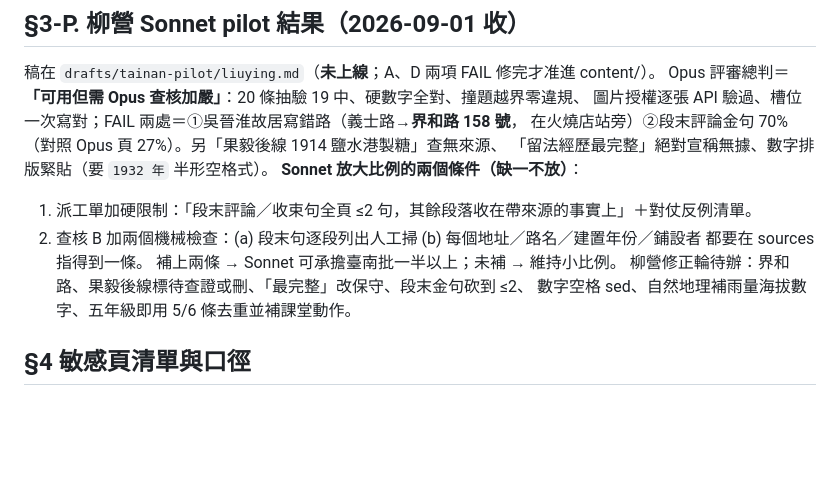
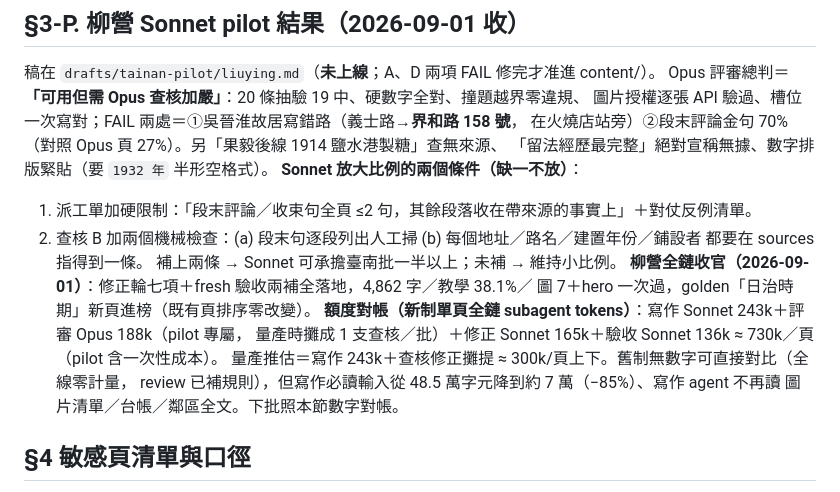
Before and after one commit to elliot200852-lab/taiwan-geo-db, a Markdown page: docs/tainan-writing-plan.md, the part around the change. Rendered like a GitHub page; blank space fills up the shorter version.

Commit message:
柳營全鏈收官紀錄＋新制額度對帳寫進 §3-P（量產推估 ≈300k tokens/頁）
Co-Authored-By: Claude Fable 5 <noreply@anthropic.com>
Claude-Session: https://claude.ai/code/session_015Eb8TkoFsWc7nBnpxomRun

```diff
--- a/docs/tainan-writing-plan.md
+++ b/docs/tainan-writing-plan.md
@@ -140,8 +140,13 @@ Opus 評審總判＝**「可用但需 Opus 查核加嚴」**：20 條抽驗 19
 2. 查核 B 加兩個機械檢查：(a) 段末句逐段列出人工掃 (b) 每個地址／路名／建置年份／鋪設者
    都要在 sources 指得到一條。
 補上兩條 → Sonnet 可承擔臺南批一半以上；未補 → 維持小比例。
-柳營修正輪待辦：界和路、果毅後線標待查證或刪、「最完整」改保守、段末金句砍到 ≤2、
-數字空格 sed、自然地理補雨量海拔數字、五年級即用 5/6 條去重並補課堂動作。
+**柳營全鏈收官（2026-09-01）**：修正輪七項＋fresh 驗收兩補全落地，4,862 字／教學 38.1%／
+圖 7＋hero 一次過，golden「日治時期」新頁進榜（既有頁排序零改變）。
+**額度對帳（新制單頁全鏈 subagent tokens）**：寫作 Sonnet 243k＋評審 Opus 188k（pilot 專屬，
+量產時攤成 1 支查核／批）＋修正 Sonnet 165k＋驗收 Sonnet 136k ≈ 730k／頁（pilot 含一次性成本）。
+量產推估＝寫作 243k＋查核修正攤提 ≈ 300k/頁上下。舊制無數字可直接對比（全線零計量，
+review 已補規則），但寫作必讀輸入從 48.5 萬字元降到約 7 萬（−85%）、寫作 agent 不再讀
+圖片清單／台帳／鄰區全文。下批照本節數字對帳。
 
 ## §4 敏感頁清單與口徑
 
```
